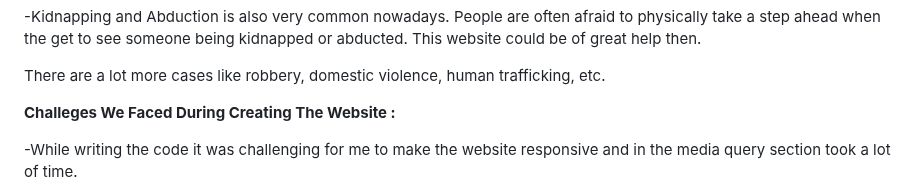
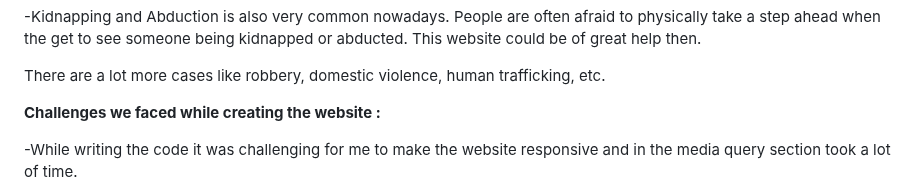
Before and after one commit to SnehaChakraborty-007/Interhacktive_SIREN, a Markdown page: README.md, the part around the change. Drawn GitHub-style.

```diff
--- a/README.md
+++ b/README.md
@@ -21,7 +21,7 @@ The purpose of this website is to provide immediate help to those people (irresp
 
 There are a lot more cases like robbery, domestic violence, human trafficking, etc.
 
-**Challeges We Faced During Creating The Website :**
+**Challenges we faced while creating the website :**
 
 -While writing the code it was challenging for me to make the website responsive and in the media query section took a lot of time.
 
```
